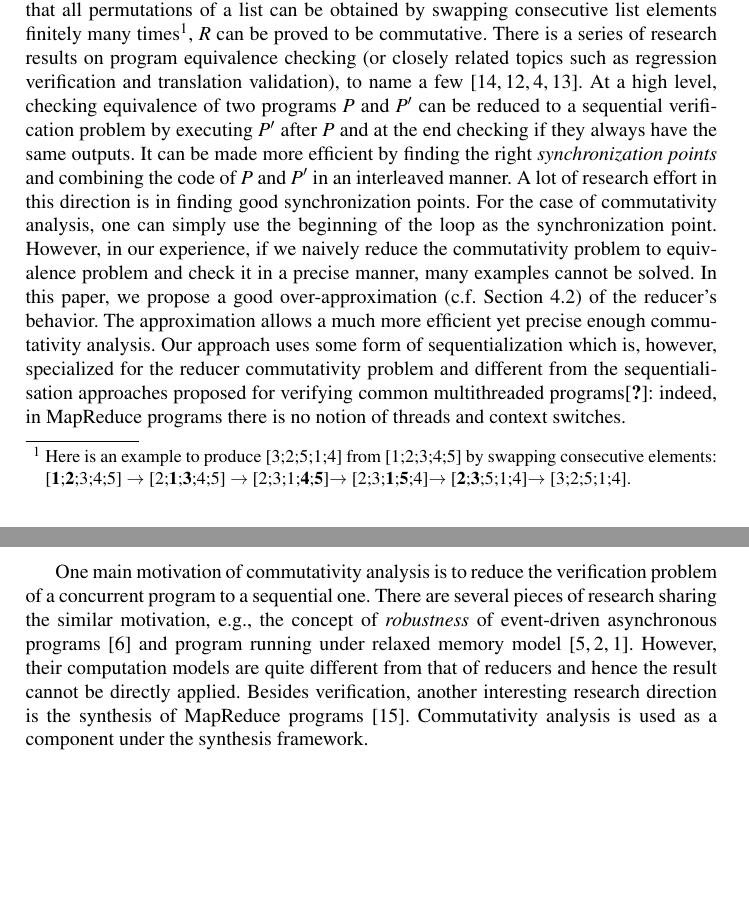
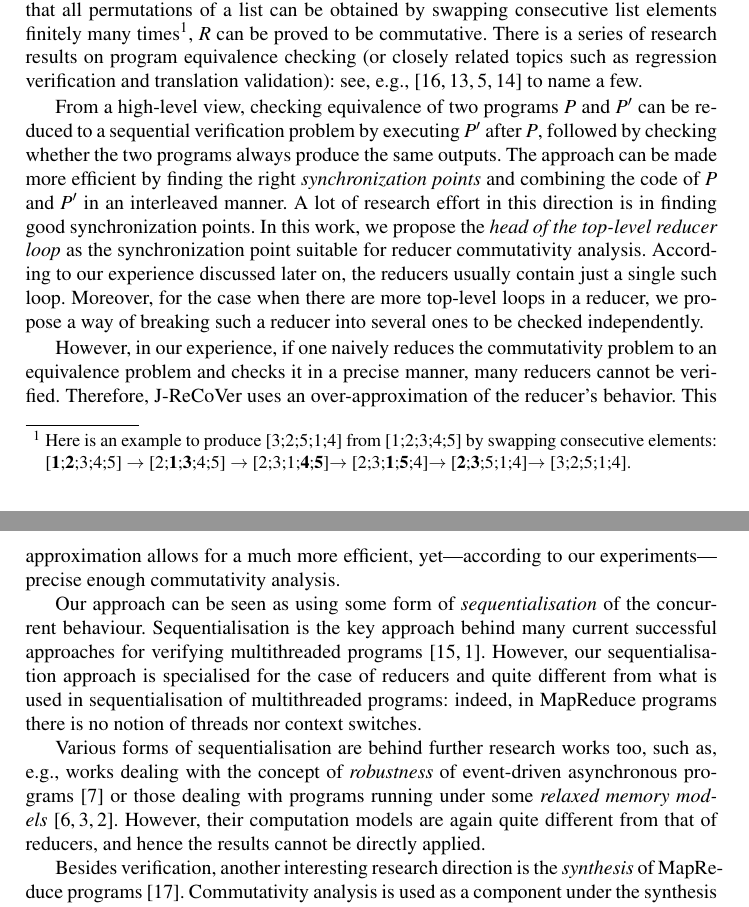
Before and after one commit to spencerwuwu/J-ReCoVer_paper, a LaTeX thesis (draft.tex): two parts of pages 2 and 3 of 14, joined at a grey line, cut so that both start at the same text, the shorter picture padded with empty space. Compiled offline with pdfLaTeX.

Commit message:
Related Works

```diff
--- a/draft.tex
+++ b/draft.tex
@@ -227,7 +230,36 @@ Our tool J-ReCoVer is able to correctly analyze all but three of the programs.
 
-\subsection*{Related Works}
-Reducer commutativity problem can be reduced to a program equivalence problem. One creates another program $R'$ that first non-deterministically swaps two consecutive input values and then executes the code of $R$. If $R'$ and $R$ are equivalent, using the fact that all permutations of a list can be obtained by swapping consecutive list elements finitely many times\footnote{Here is an example to produce [3;2;5;1;4] from [1;2;3;4;5] by swapping consecutive elements: [\textbf{1};\textbf{2};3;4;5] $\rightarrow$ [2;\textbf{1};\textbf{3};4;5] $\rightarrow$ [2;3;1;\textbf{4};\textbf{5}]$\rightarrow$ [2;3;\textbf{1};\textbf{5};4]$\rightarrow$ [\textbf{2};\textbf{3};5;1;4]$\rightarrow$ [3;2;5;1;4].}, $R$ can be proved to be commutative. There is a series of research results on program equivalence checking (or closely related topics such as regression verification and translation validation), to name a few~\cite{Pnueli:1998:TV,fedyukovich2015automated,barthe2011relational,KlebanovRuemmerUlbrich2017}. At a high level, checking equivalence of two programs $P$ and $P'$ can be reduced to a sequential verification problem by executing $P'$ after $P$ and at the end checking if they always have the same outputs. It can be made more efficient by finding the right~\emph{synchronization points} and combining the code of $P$ and $P'$ in an interleaved manner. A lot of research effort in this direction is in finding good synchronization points. For the case of commutativity analysis, one can simply use the beginning of the loop as the synchronization point. However, in our experience, if we naively reduce the commutativity problem to equivalence problem and check it in a precise manner, many examples cannot be solved. In this paper, we propose a good over-approximation (c.f. Section~\ref{sec:prover}) of the reducer's behavior. The approximation allows a much more efficient yet precise enough commutativity analysis.
-Our approach uses some form of sequentialization which is, however, specialized for the reducer commutativity problem and different from the sequentialisation approaches proposed for verifying common multithreaded programs\cite{XXX}: indeed, in MapReduce programs there is no notion of threads and context switches.
+The reducer commutativity problem can be reduced to a \emph{program equivalence}
+problem. One creates another program $R'$ that first non-deterministically swaps
+two consecutive input values and then executes the code of $R$. If $R'$ and $R$
+are equivalent, using the fact that all permutations of a list can be obtained
+by swapping consecutive list elements finitely many times\footnote{Here is an
+example to produce [3;2;5;1;4] from [1;2;3;4;5] by swapping consecutive
+elements: [\textbf{1};\textbf{2};3;4;5] $\rightarrow$
+[2;\textbf{1};\textbf{3};4;5] $\rightarrow$
+[2;3;1;\textbf{4};\textbf{5}]$\rightarrow$
+[2;3;\textbf{1};\textbf{5};4]$\rightarrow$
+[\textbf{2};\textbf{3};5;1;4]$\rightarrow$ [3;2;5;1;4].}, $R$ can be proved to
+be commutative. There is a series of research results on program equivalence
+checking (or closely related topics such as regression verification and
+translation validation): see, e.g.,
+\cite{Pnueli:1998:TV,fedyukovich2015automated,barthe2011relational,KlebanovRuemmerUlbrich2017}
+to name a few.
 
-One main motivation of commutativity analysis is to reduce the verification problem of a concurrent program to a sequential one. There are several pieces of research sharing the similar motivation, e.g., the concept of \emph{robustness} of event-driven asynchronous programs~\cite{ahmed2017:robustness} and program running under relaxed memory model~\cite{ahmed2013:robustness,AbdullaACLR13,AbdullaACLR12}. However, their computation models are quite different from that of reducers and hence the result cannot be directly applied. Besides verification, another interesting research direction is the synthesis of MapReduce programs~\cite{SmithA16}. Commutativity analysis is used as a component under the synthesis framework.
+From a high-level view, checking equivalence of two programs $P$ and $P'$ can be
+reduced to a sequential verification problem by executing $P'$ after $P$,
+followed by checking whether the two programs always produce the same outputs.
+The approach can be made more efficient by finding the
+right~\emph{synchronization points} and combining the code of $P$ and $P'$ in an
+interleaved manner. A lot of research effort in this direction is in finding
+good synchronization points. In this work, we propose the \emph{head of the
+top-level reducer loop} as the synchronization point suitable for reducer
+commutativity analysis. According to our experience discussed later on, the
+reducers usually contain just a single such loop. Moreover, for the case when
+there are more top-level loops in a reducer, we propose a way of breaking such a
+reducer into several ones to be checked independently.
 
+However, in our experience, if one naively reduces the commutativity problem to
+an equivalence problem and checks it in a precise manner, many reducers cannot
+be verified. Therefore, J-ReCoVer uses an over-approximation of the reducer's
+behavior. This approximation allows for a much more efficient, yet---according
+to our experiments---precise enough commutativity analysis.
@@ -237 +266,20 @@ We use $[n,m]$ to denote the set of integers $\{k\mid n \leq k\leq m\}$ and lift
 
+Our approach can be seen as using some form of \emph{sequentialisation} of the
+concurrent behaviour. Sequentialisation is the key approach behind many current
+successful approaches for verifying multithreaded
+programs~\cite{LalReps:Seq:08,LazyCSeq14}. However, our sequentialisation
+approach is specialised for the case of reducers and quite different from what
+is used in sequentialisation of multithreaded programs: indeed, in MapReduce
+programs there is no notion of threads nor context switches.
+
+Various forms of sequentialisation are behind further research works too, such
+as, e.g., works dealing with the concept of \emph{robustness} of event-driven
+asynchronous programs~\cite{ahmed2017:robustness} or those dealing with programs
+running under some \emph{relaxed memory
+models}~\cite{ahmed2013:robustness,AbdullaACLR13,AbdullaACLR12}. However, their
+computation models are again quite different from that of reducers, and hence
+the results cannot be directly applied.
+
+Besides verification, another interesting research direction is the
+\emph{synthesis} of MapReduce programs~\cite{SmithA16}. Commutativity analysis
+is used as a component under the synthesis framework.
```
Also changed, not shown: refs.bib (+23 -0 lines), draft.tex (13 more changed lines).
